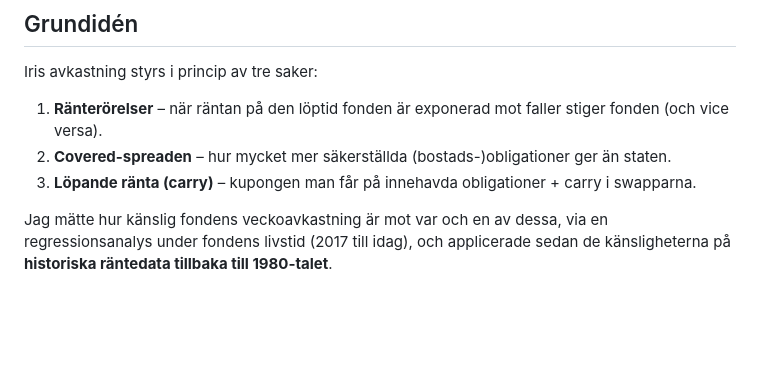
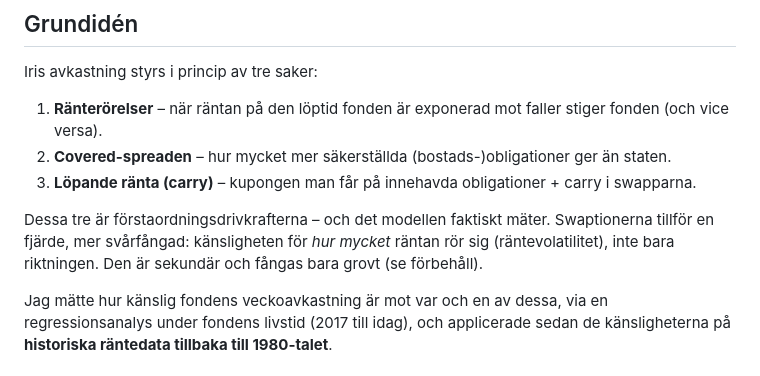
Before and after one commit to ordain/IndexCurrency, a Markdown page: README.md, the part around the change. Rendered like a GitHub page; blank space fills up the shorter version.

Commit message:
README: bridge the three drivers to the swaption/volatility caveat
Note that the three listed drivers are the first-order ones the model
measures, while swaptions add a secondary, non-linear rate-volatility
sensitivity that is only crudely captured.

Co-Authored-By: Claude Opus 4.8 <noreply@anthropic.com>

```diff
--- a/README.md
+++ b/README.md
@@ -9,6 +9,8 @@ Iris avkastning styrs i princip av tre saker:
 1. **Ränterörelser** – när räntan på den löptid fonden är exponerad mot faller stiger fonden (och vice versa).
 2. **Covered-spreaden** – hur mycket mer säkerställda (bostads-)obligationer ger än staten.
 3. **Löpande ränta (carry)** – kupongen man får på innehavda obligationer + carry i swapparna.
+
+Dessa tre är förstaordningsdrivkrafterna – och det modellen faktiskt mäter. Swaptionerna tillför en fjärde, mer svårfångad: känsligheten för *hur mycket* räntan rör sig (räntevolatilitet), inte bara riktningen. Den är sekundär och fångas bara grovt (se förbehåll).
 
 Jag mätte hur känslig fondens veckoavkastning är mot var och en av dessa, via en regressionsanalys under fondens livstid (2017 till idag), och applicerade sedan de känsligheterna på **historiska räntedata tillbaka till 1980-talet**.
 
```
